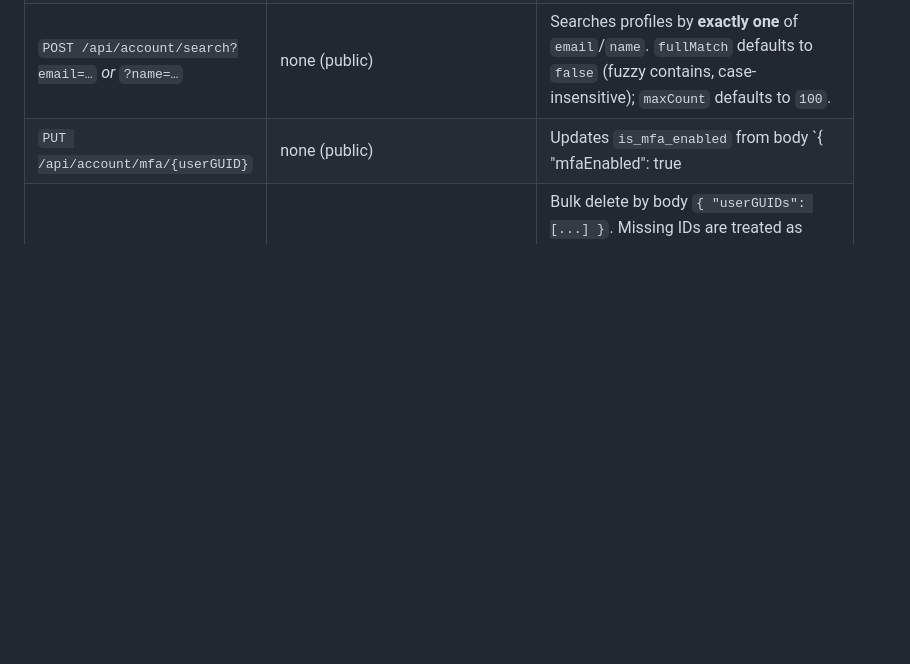
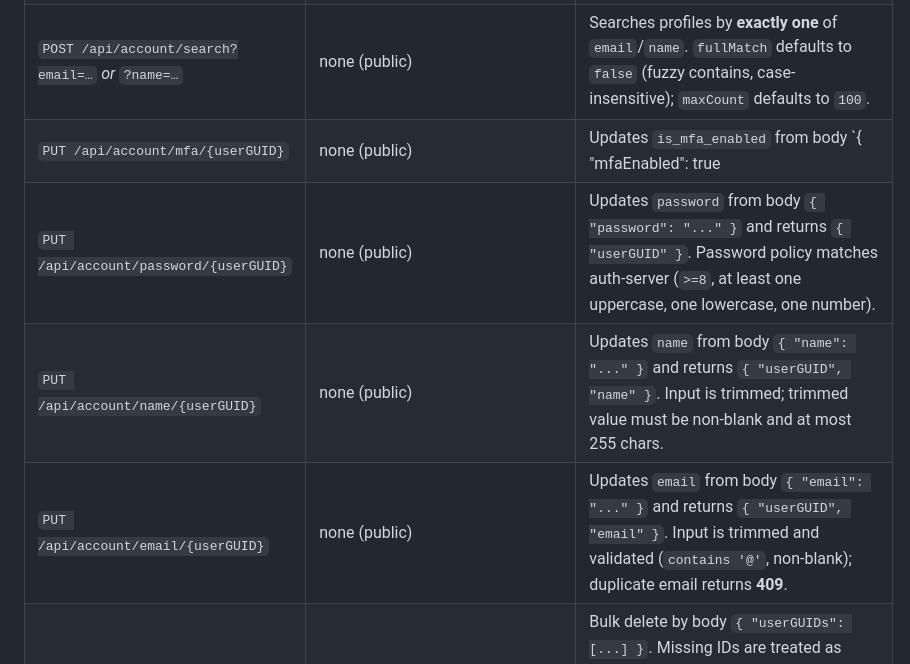
Before and after one commit to kuanhc96/roots-app, a Markdown page: account-management/README.md, the part around the change. GitHub-like rendering; blank space fills up the shorter version.

Commit message:
docs: update docs

```diff
--- a/account-management/README.md
+++ b/account-management/README.md
@@ -18,6 +18,9 @@ Endpoints live under `/api/account` (`controller/AccountController`). Integratio
 | `GET /api/account/profiles?page=0&size=20` | none (public) | Returns paginated profiles: `{page,size,totalElements,accounts[]}` where each account is `userGUID/email/name`. Defaults `page=0,size=20`; `size` max is `100`. |
 | `POST /api/account/search?email=…` *or* `?name=…` | none (public) | Searches profiles by **exactly one** of `email`/`name`. `fullMatch` defaults to `false` (fuzzy contains, case-insensitive); `maxCount` defaults to `100`. |
 | `PUT /api/account/mfa/{userGUID}` | none (public) | Updates `is_mfa_enabled` from body `{ "mfaEnabled": true|false }` and returns `{ "userGUID", "mfaEnabled" }`. |
+| `PUT /api/account/password/{userGUID}` | none (public) | Updates `password` from body `{ "password": "..." }` and returns `{ "userGUID" }`. Password policy matches auth-server (`>=8`, at least one uppercase, one lowercase, one number). |
+| `PUT /api/account/name/{userGUID}` | none (public) | Updates `name` from body `{ "name": "..." }` and returns `{ "userGUID", "name" }`. Input is trimmed; trimmed value must be non-blank and at most 255 chars. |
+| `PUT /api/account/email/{userGUID}` | none (public) | Updates `email` from body `{ "email": "..." }` and returns `{ "userGUID", "email" }`. Input is trimmed and validated (`contains '@'`, non-blank); duplicate email returns **409**. |
 | `DELETE /api/account` | none (public) | Bulk delete by body `{ "userGUIDs": [...] }`. Missing IDs are treated as already deleted. Returns **204** on success; returns **400** when list is missing/null/empty, contains blanks, or exceeds 10 items. |
 
 **Validation** (`validator/Validator`, server-side): name required and ≤ 255 chars; email required and contains `@`; password required, ≥ 8 chars with at least one uppercase, lowercase, and digit. Failures throw `InvalidRequestException` → **400**. A duplicate email throws `EmailAlreadyExistsException` → **409**. Lookup endpoints require exactly one identifier (email/userGUID, or email/name for search). Bulk delete requires a non-empty `userGUIDs` list (max 10) with no null/blank entries. `GlobalExceptionHandler` (`@RestControllerAdvice`) maps errors to `{"error": "<message>"}`.
```
